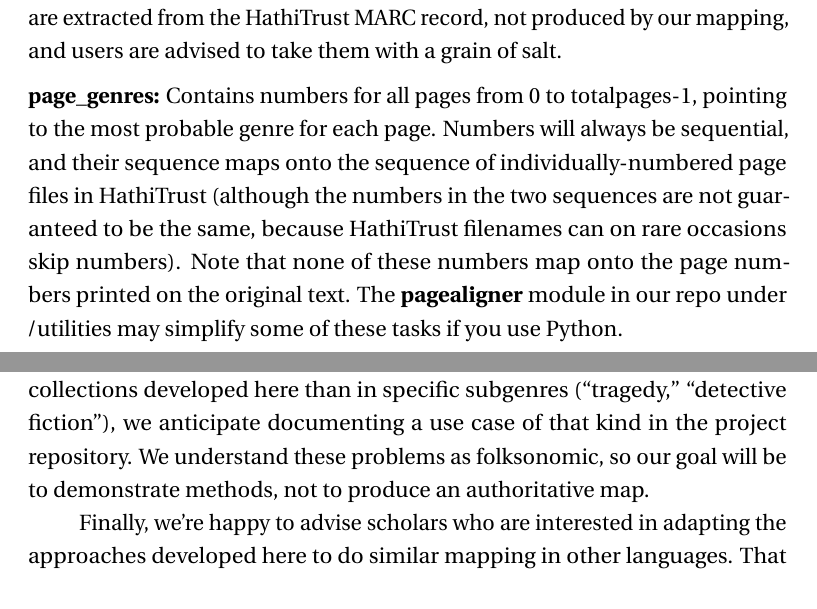
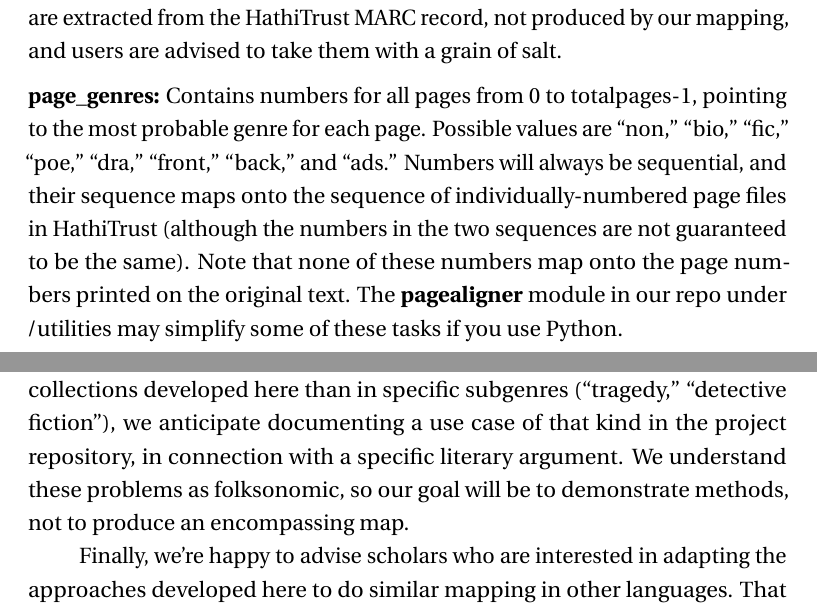
Before and after one commit to tedunderwood/genre, a LaTeX document (report/NEHFinalReport.tex): two parts of pages 37 and 42 of 46, joined at a grey line, cut so that both start at the same text. Compiled offline with pdfLaTeX.

Commit message:
Published interim project report.

```diff
--- a/report/NEHFinalReport.tex
+++ b/report/NEHFinalReport.tex
@@ -584,7 +584,7 @@ Data for each volume is represented as a separate JSON object in a file whose na
 \noindent \textbf{hathi\_metadata:} This is not meant to substitute for the full metadata available through HathiTrust; it's mainly a pointer to allow you to retrieve that metadata, plus a few fields to give you a sense of what you're looking at. It always contains keys for \textit{author, genre\_tags, htid, inferred\_date} and \textit{title.} The \textit{htid} is the HathiTrust volume ID. Inferred date will be the earliest of several dates that may be provided for the item in the MARC record. \textit{Genre\_tags} here are extracted from the HathiTrust MARC record, not produced by our mapping, and users are advised to take them with a grain of salt.
 
 \vspace{2mm}
-\noindent \textbf{page\_genres:} Contains numbers for all pages from 0 to totalpages-1, pointing to the most probable genre for each page. Numbers will always be sequential, and their sequence maps onto the sequence of individually-numbered page files in HathiTrust (although the numbers in the two sequences are not guaranteed to be the same, because HathiTrust filenames can on rare occasions skip numbers). Note that none of these numbers map onto the page numbers printed on the original text. The \textbf{pagealigner} module in our repo under /utilities may simplify some of these tasks if you use Python.
+\noindent \textbf{page\_genres:} Contains numbers for all pages from 0 to totalpages-1, pointing to the most probable genre for each page. Possible values are ``non,'' ``bio,'' ``fic,'' ``poe,'' ``dra,'' ``front,'' ``back,'' and ``ads.'' Numbers will always be sequential, and their sequence maps onto the sequence of individually-numbered page files in HathiTrust (although the numbers in the two sequences are not guaranteed to be the same). Note that none of these numbers map onto the page numbers printed on the original text. The \textbf{pagealigner} module in our repo under /utilities may simplify some of these tasks if you use Python.
 
 \begin{wrapfigure}[26]{r}{0.5\textwidth}
   \begin{centering}
@@ -661,7 +661,7 @@ HathiTrust has also expanded by almost a third while this project was in motion;
 
 We don't anticipate extending the project back before 1700; EEBO is probably a more appropriate resource in that period.
 
-Since many scholars will be less interested in the broad, macroscopic collections developed here than in specific subgenres (``tragedy,'' ``detective fiction''), we anticipate documenting a use case of that kind in the project repository. We understand these problems as folksonomic, so our goal will be to demonstrate methods, not to produce an authoritative map.
+Since many scholars will be less interested in the broad, macroscopic collections developed here than in specific subgenres (``tragedy,'' ``detective fiction''), we anticipate documenting a use case of that kind in the project repository, in connection with a specific literary argument. We understand these problems as folksonomic, so our goal will be to demonstrate methods, not to produce an encompassing map.
 
 Finally, we're happy to advise scholars who are interested in adapting the approaches developed here to do similar mapping in other languages. That raises the additional question...
 
```
Also changed, not shown: report/NEHFinalReport.tex (6 more changed lines).
